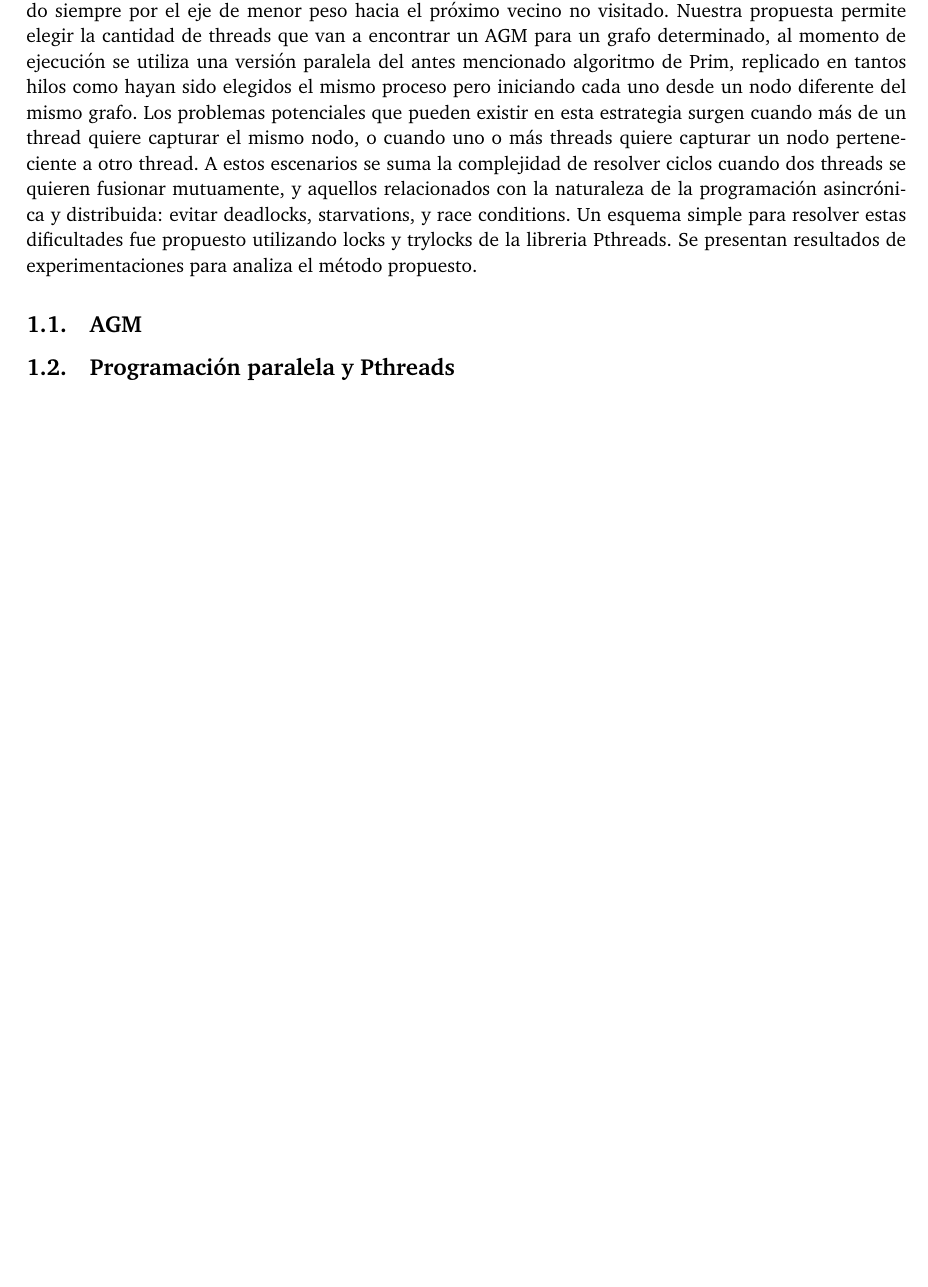
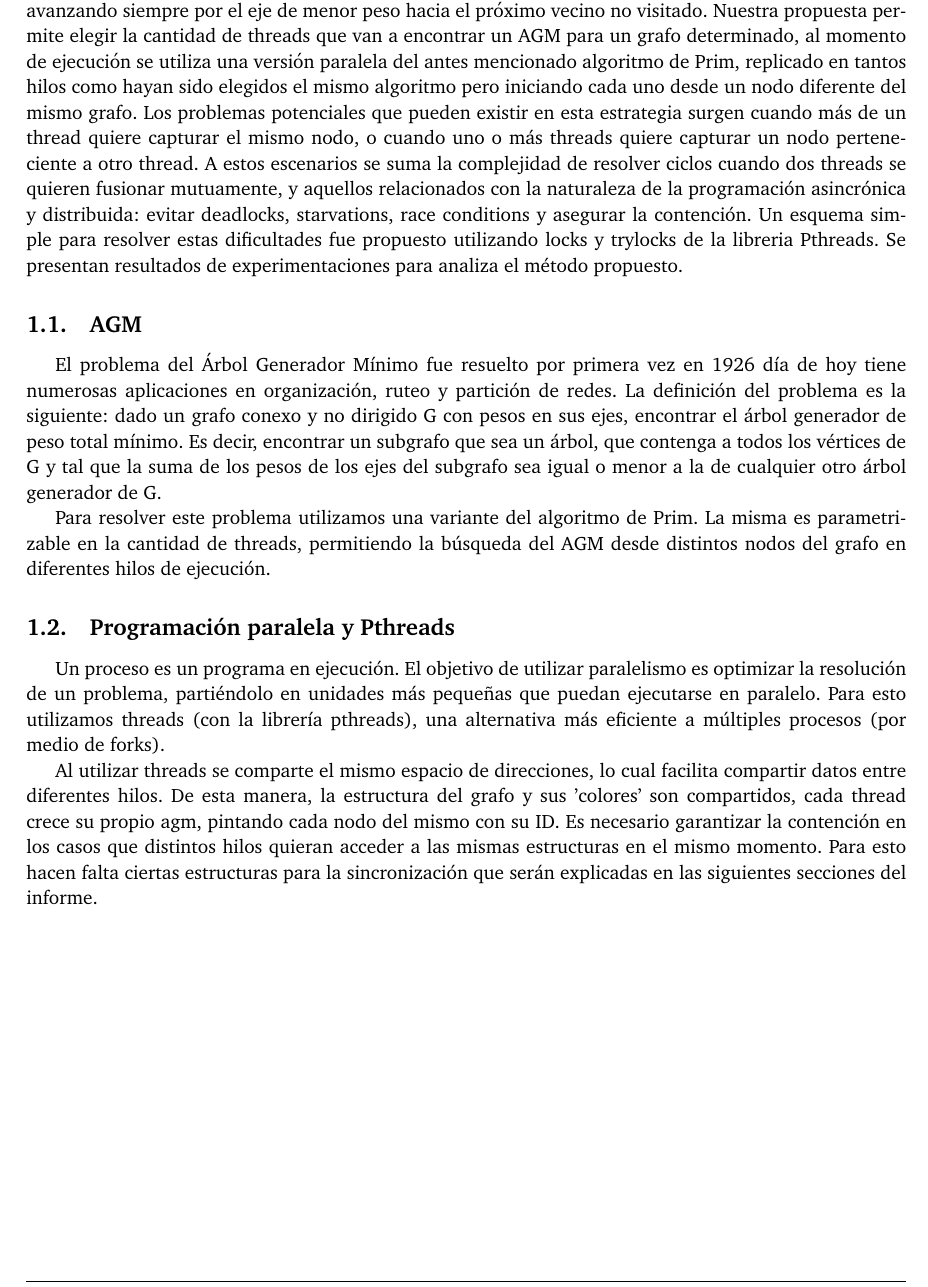
Before and after one commit to joaromera/multithreaded-minimum-spanning-trees, a LaTeX document (informe/informe.tex, which reads informe/0-intro.tex): part of page 3 of 10, cut so that both start at the same text, the shorter picture padded with empty space. Compiled offline with pdfLaTeX.

Commit message:
informe: intro

```diff
--- a/informe/0-intro.tex
+++ b/informe/0-intro.tex
@@ -1,6 +1,15 @@
 \section{Introducción}
-En este trabajo se propone una solución para resolver el problema de encontrar árboles generadores mínimos de grafos (AGM) con múltiples threads, evitando deadlocks y otros problemas asociados. El algoritmo tradicional es Prim ejecutado como un único proceso, empezando en un nodo y avanzando siempre por el eje de menor peso hacia el próximo vecino no visitado. Nuestra propuesta permite elegir la cantidad de threads que van a encontrar un AGM para un grafo determinado, al momento de ejecución se utiliza una versión paralela del antes mencionado algoritmo de Prim, replicado en tantos hilos como hayan sido elegidos el mismo proceso pero iniciando cada uno desde un nodo diferente del mismo grafo. Los problemas potenciales que pueden existir en esta estrategia surgen cuando más de un thread quiere capturar el mismo nodo, o cuando uno o más threads quiere capturar un nodo perteneciente a otro thread. A estos escenarios se suma la complejidad de resolver ciclos cuando dos threads se quieren fusionar mutuamente, y aquellos relacionados con la naturaleza de la programación asincrónica y distribuida: evitar deadlocks, starvations, y race conditions. Un esquema simple para resolver estas dificultades fue propuesto utilizando locks y trylocks de la libreria Pthreads. Se presentan resultados de experimentaciones para analiza el método propuesto.
+
+En este trabajo se propone una solución para resolver el problema de encontrar árboles generadores mínimos de grafos (AGM) con múltiples threads, evitando deadlocks y otros problemas asociados. El algoritmo tradicional es Prim ejecutado como un único thread en un proceso, empezando en un nodo y avanzando siempre por el eje de menor peso hacia el próximo vecino no visitado. Nuestra propuesta permite elegir la cantidad de threads que van a encontrar un AGM para un grafo determinado, al momento de ejecución se utiliza una versión paralela del antes mencionado algoritmo de Prim, replicado en tantos hilos como hayan sido elegidos el mismo algoritmo pero iniciando cada uno desde un nodo diferente del mismo grafo. Los problemas potenciales que pueden existir en esta estrategia surgen cuando más de un thread quiere capturar el mismo nodo, o cuando uno o más threads quiere capturar un nodo perteneciente a otro thread. A estos escenarios se suma la complejidad de resolver ciclos cuando dos threads se quieren fusionar mutuamente, y aquellos relacionados con la naturaleza de la programación asincrónica y distribuida: evitar deadlocks, starvations, race conditions y asegurar la contención. Un esquema simple para resolver estas dificultades fue propuesto utilizando locks y trylocks de la libreria Pthreads. Se presentan resultados de experimentaciones para analiza el método propuesto.
 
 \subsection{AGM}
 
+El problema del Árbol Generador Mínimo fue resuelto por primera vez en 1926 día de hoy tiene numerosas aplicaciones en organización, ruteo y partición de redes. La definición del problema es la siguiente: dado un grafo conexo y no dirigido G con pesos en sus ejes, encontrar el árbol generador de peso total mínimo. Es decir, encontrar un subgrafo que sea un árbol, que contenga a todos los vértices de G y tal que la suma de los pesos de los ejes del subgrafo sea igual o menor a la de cualquier otro árbol generador de G.
+
+Para resolver este problema utilizamos una variante del algoritmo de Prim. La misma es parametrizable en la cantidad de threads, permitiendo la búsqueda del AGM desde distintos nodos del grafo en diferentes hilos de ejecución.
+
 \subsection{Programación paralela y Pthreads}
+
+Un proceso es un programa en ejecución. El objetivo de utilizar paralelismo es optimizar la resolución de un problema, partiéndolo en unidades más pequeñas que puedan ejecutarse en paralelo. Para esto utilizamos threads (con la librería pthreads), una alternativa más eficiente a múltiples procesos (por medio de forks).
+
+Al utilizar threads se comparte el mismo espacio de direcciones, lo cual facilita compartir datos entre diferentes hilos. De esta manera, la estructura del grafo y sus 'colores' son compartidos, cada thread crece su propio agm, pintando cada nodo del mismo con su ID. Es necesario garantizar la contención en los casos que distintos hilos quieran acceder a las mismas estructuras en el mismo momento. Para esto hacen falta ciertas estructuras para la sincronización que serán explicadas en las siguientes secciones del informe.
```
